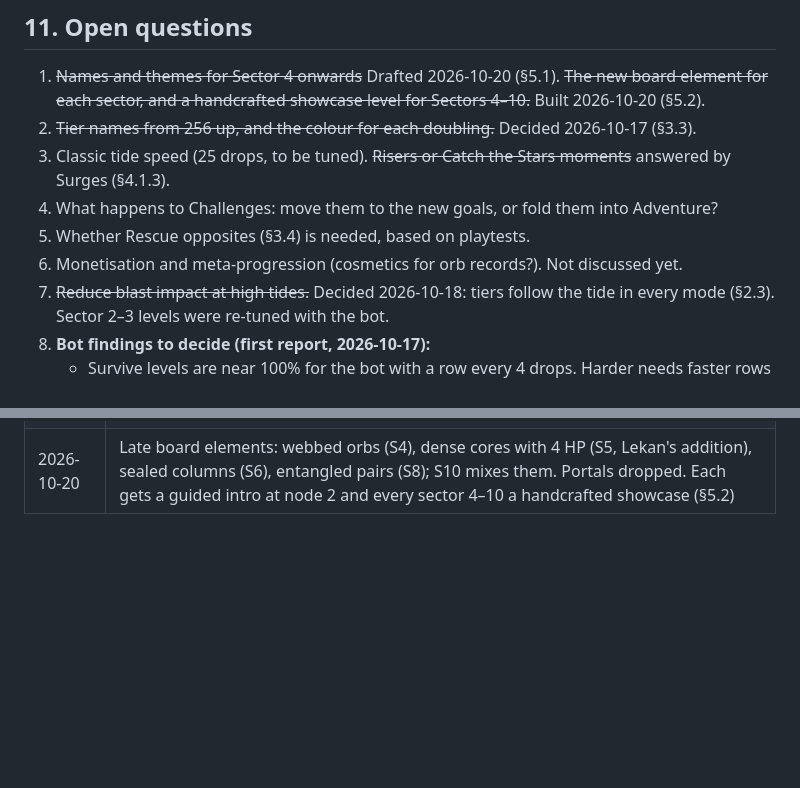
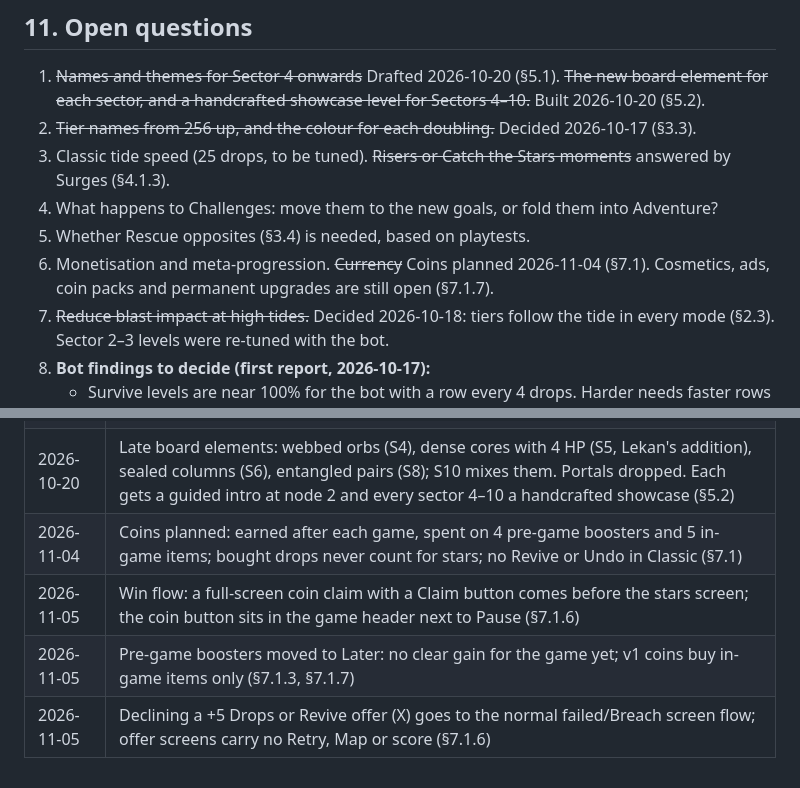
Before and after one commit to culjo/zeropoint-mobile, a Markdown page: docs/gdd.md, 2 parts joined by grey strips. Drawn GitHub-style; blank space fills up the shorter version.

```diff
--- a/docs/gdd.md
+++ b/docs/gdd.md
@@ -438,7 +511,7 @@ Hold and Swap are available from the start but aren't taught in the first play.
 3. Classic tide speed (25 drops, to be tuned). ~~Risers or Catch the Stars moments~~ answered by Surges (§4.1.3).
 4. What happens to Challenges: move them to the new goals, or fold them into Adventure?
 5. Whether Rescue opposites (§3.4) is needed, based on playtests.
-6. Monetisation and meta-progression (cosmetics for orb records?). Not discussed yet.
+6. Monetisation and meta-progression. ~~Currency~~ Coins planned 2026-11-04 (§7.1). Cosmetics, ads, coin packs and permanent upgrades are still open (§7.1.7).
 7. ~~Reduce blast impact at high tides.~~ Decided 2026-10-18: tiers follow the tide in every mode (§2.3). Sector 2–3 levels were re-tuned with the bot.
 8. **Bot findings to decide (first report, 2026-10-17):**
    - Survive levels are near 100% for the bot with a row every 4 drops. Harder needs faster rows (every 3) or more Risers.
@@ -485,3 +558,7 @@ Hold and Swap are available from the start but aren't taught in the first play.
 | 2026-10-19 | Adventure board clear: same trigger and fanfare as Classic, +2 drops left and +15% Overdrive, no score, no Swap, no refill; rise countdown resets to 5; never wins a level by itself (§5.6) |
 | 2026-10-20 | 10 sectors, 138 levels; 10–16 levels per sector, sizes vary. Tide rises every other sector after Sector 3 (S10 = Tide 6). Sectors 4–10 reuse today's goals and obstacles; handcrafted opener and boss, the rest generated |
 | 2026-10-20 | Late board elements: webbed orbs (S4), dense cores with 4 HP (S5, Lekan's addition), sealed columns (S6), entangled pairs (S8); S10 mixes them. Portals dropped. Each gets a guided intro at node 2 and every sector 4–10 a handcrafted showcase (§5.2) |
+| 2026-11-04 | Coins planned: earned after each game, spent on 4 pre-game boosters and 5 in-game items; bought drops never count for stars; no Revive or Undo in Classic (§7.1) |
+| 2026-11-05 | Win flow: a full-screen coin claim with a Claim button comes before the stars screen; the coin button sits in the game header next to Pause (§7.1.6) |
+| 2026-11-05 | Pre-game boosters moved to Later: no clear gain for the game yet; v1 coins buy in-game items only (§7.1.3, §7.1.7) |
+| 2026-11-05 | Declining a +5 Drops or Revive offer (X) goes to the normal failed/Breach screen flow; offer screens carry no Retry, Map or score (§7.1.6) |
```
Also changed, not shown: other parts of docs/gdd.md (+73 -0 lines).
